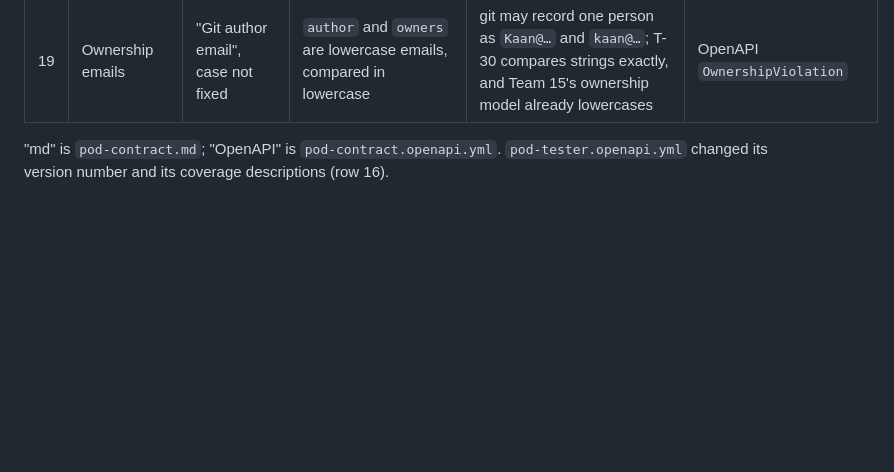
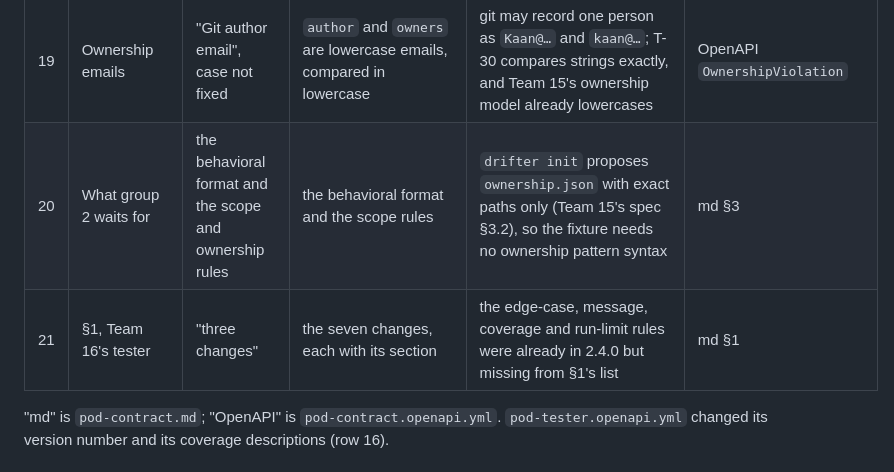
Before and after one commit to MuhammadSban/DocumentationModelDrifter, a Markdown page: docs/history/contract-2.4.0-changes.md, the part around the change. GitHub-like rendering; blank space fills up the shorter version.

Commit message:
Record the group 2 and section 1 changes in the 2.4.0 history
The previous commit's message said this was included; it was not.

Co-Authored-By: Claude Opus 5.5 <noreply@anthropic.com>

```diff
--- a/docs/history/contract-2.4.0-changes.md
+++ b/docs/history/contract-2.4.0-changes.md
@@ -72,6 +72,8 @@ test id, component or limit number changed.
 | 17 | Publishing the drift answers | all of T-24 to T-33 at once, after the id scheme | two groups: T-32 once the model fixture exists; the rest once Team 15's model formats are settled | T-32 uses only L-pre, which has no `/models`; L0 commits all four model files, so every later case waits for all four formats | md §3, §4 |
 | 18 | L7 (T-31) | a hand edit removes a call edge | a hand edit removes an `inherits` edge; T-31 still expects one structural `ADDED` | the structural model has no `calls` edges in `schema_version` 1 (Team 15's `structure.md`) | md §3 |
 | 19 | Ownership emails | "Git author email", case not fixed | `author` and `owners` are lowercase emails, compared in lowercase | git may record one person as `Kaan@…` and `kaan@…`; T-30 compares strings exactly, and Team 15's ownership model already lowercases | OpenAPI `OwnershipViolation` |
+| 20 | What group 2 waits for | the behavioral format and the scope and ownership rules | the behavioral format and the scope rules | `drifter init` proposes `ownership.json` with exact paths only (Team 15's spec §3.2), so the fixture needs no ownership pattern syntax | md §3 |
+| 21 | §1, Team 16's tester | "three changes" | the seven changes, each with its section | the edge-case, message, coverage and run-limit rules were already in 2.4.0 but missing from §1's list | md §1 |
 
 "md" is `pod-contract.md`; "OpenAPI" is `pod-contract.openapi.yml`. `pod-tester.openapi.yml`
 changed its version number and its coverage descriptions (row 16).
```
